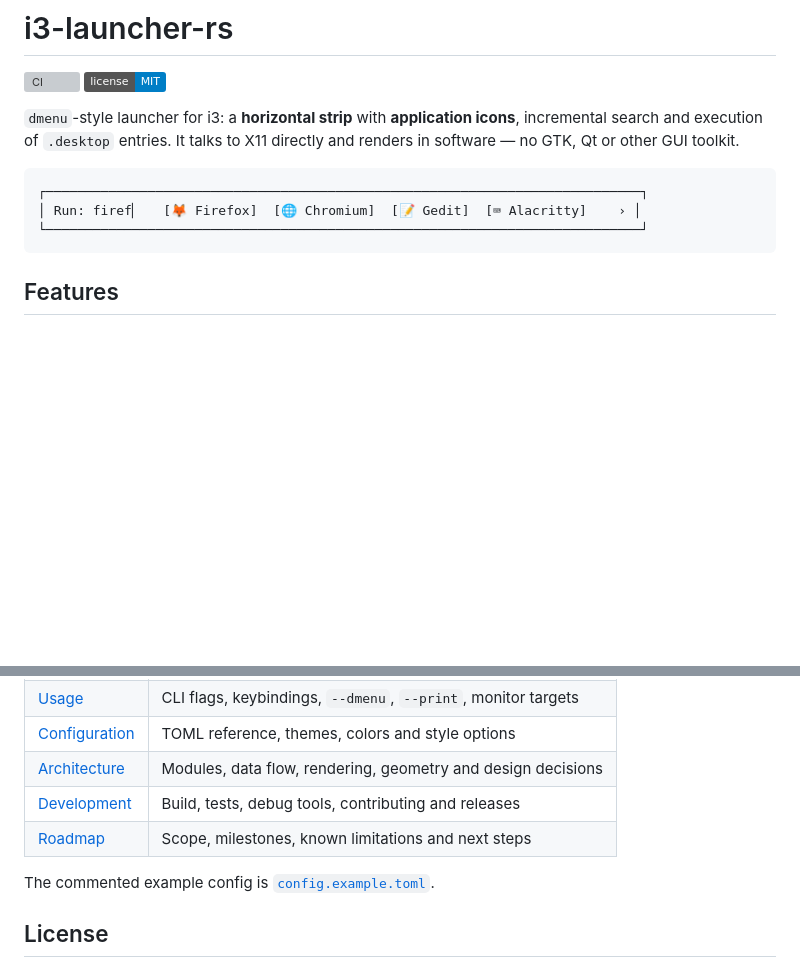
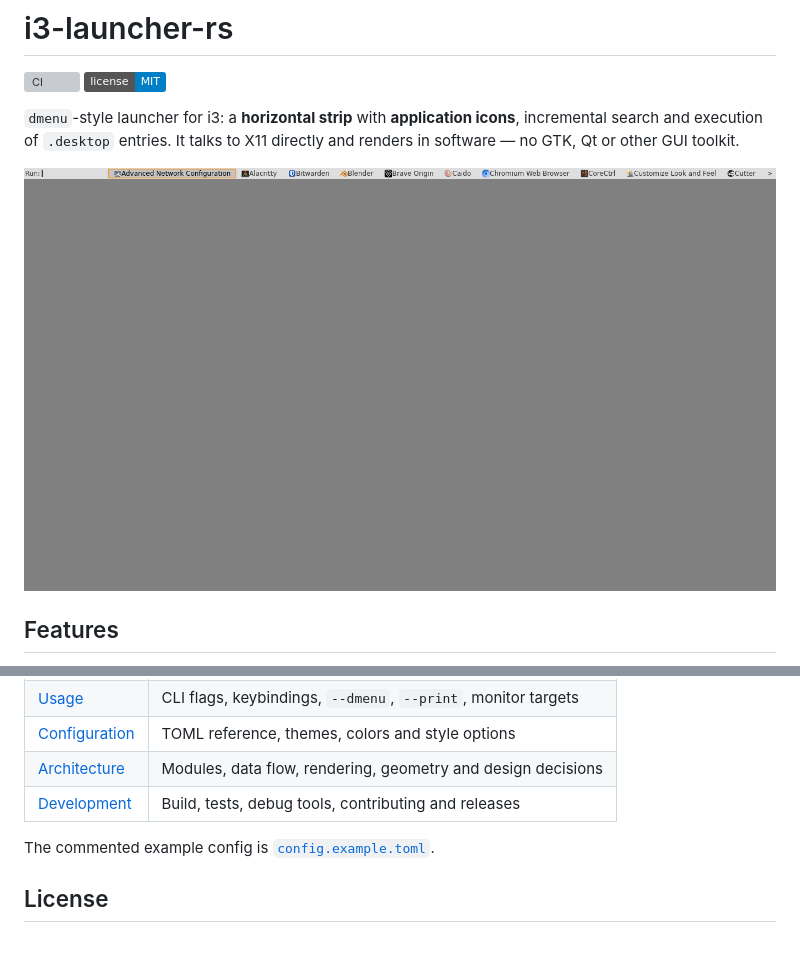
Before and after one commit to EitaPreulaJhol/i3-launcher-rs, a Markdown page: README.md, 2 parts joined by grey strips. Drawn GitHub-style; pictures changed too: docs/screenshot.png (added); badges without logos; blank space fills up the shorter version; grey boxes are pictures that could not be loaded.

Commit message:
docs: add a real plugin screenshot

````diff
--- a/README.md
+++ b/README.md
@@ -7,11 +7,7 @@
 incremental search and execution of `.desktop` entries. It talks to X11
 directly and renders in software — no GTK, Qt or other GUI toolkit.
 
-```text
-┌────────────────────────────────────────────────────────────────────────────┐
-│ Run: firef▏   [🦊 Firefox]  [🌐 Chromium]  [📝 Gedit]  [⌨ Alacritty]    › │
-└────────────────────────────────────────────────────────────────────────────┘
-```
+![i3-launcher strip](docs/screenshot.png)
 
 ## Features
 
@@ -56,7 +52,6 @@ Other install methods, prebuilt binaries and the i3bar note are in
 | [Configuration](docs/configuration.md) | TOML reference, themes, colors and style options |
 | [Architecture](docs/architecture.md) | Modules, data flow, rendering, geometry and design decisions |
 | [Development](docs/development.md) | Build, tests, debug tools, contributing and releases |
-| [Roadmap](docs/roadmap.md) | Scope, milestones, known limitations and next steps |
 
 The commented example config is [`config.example.toml`](config.example.toml).
 
````
Also changed, not shown: docs/roadmap.md (deleted, +0 -88 lines).
